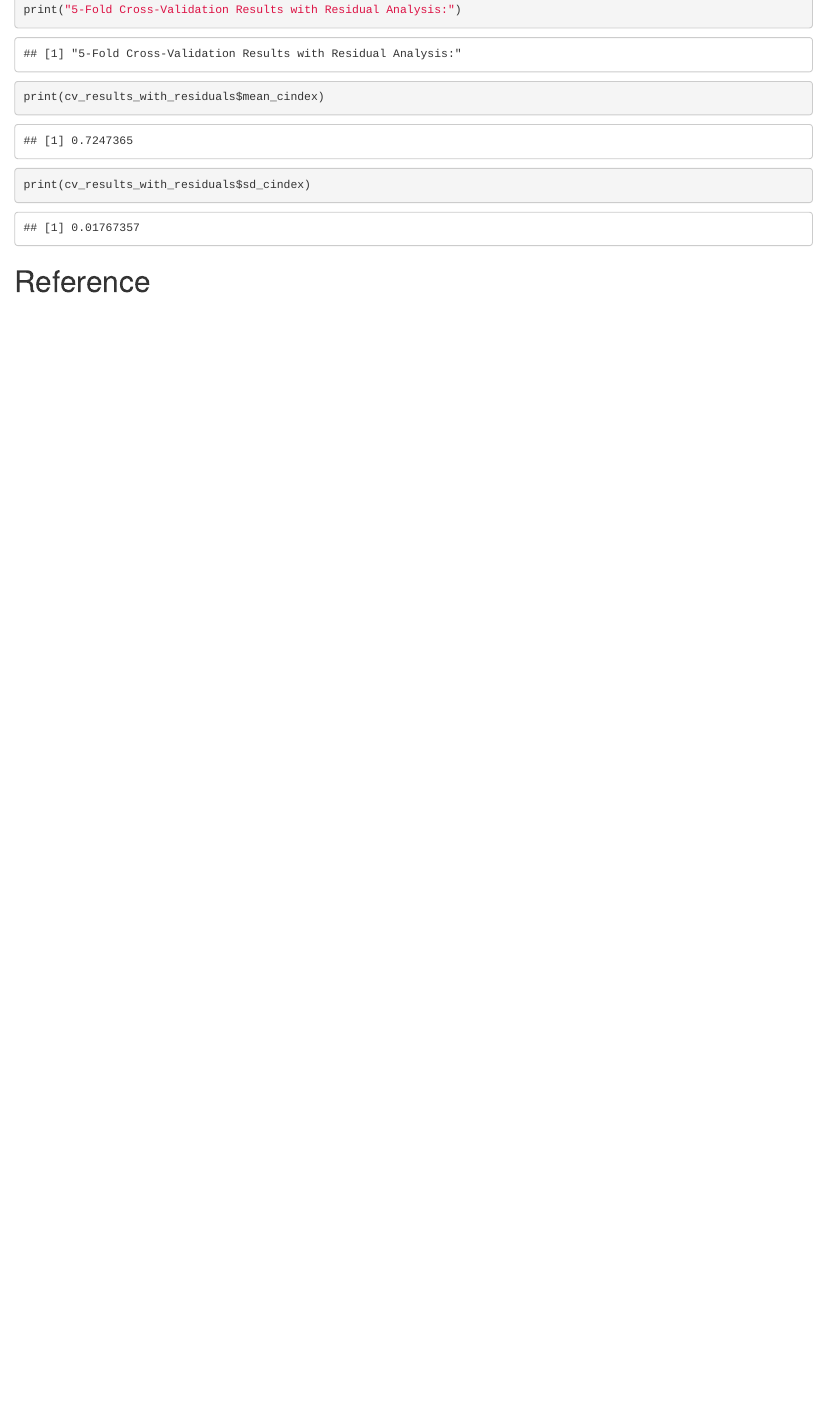
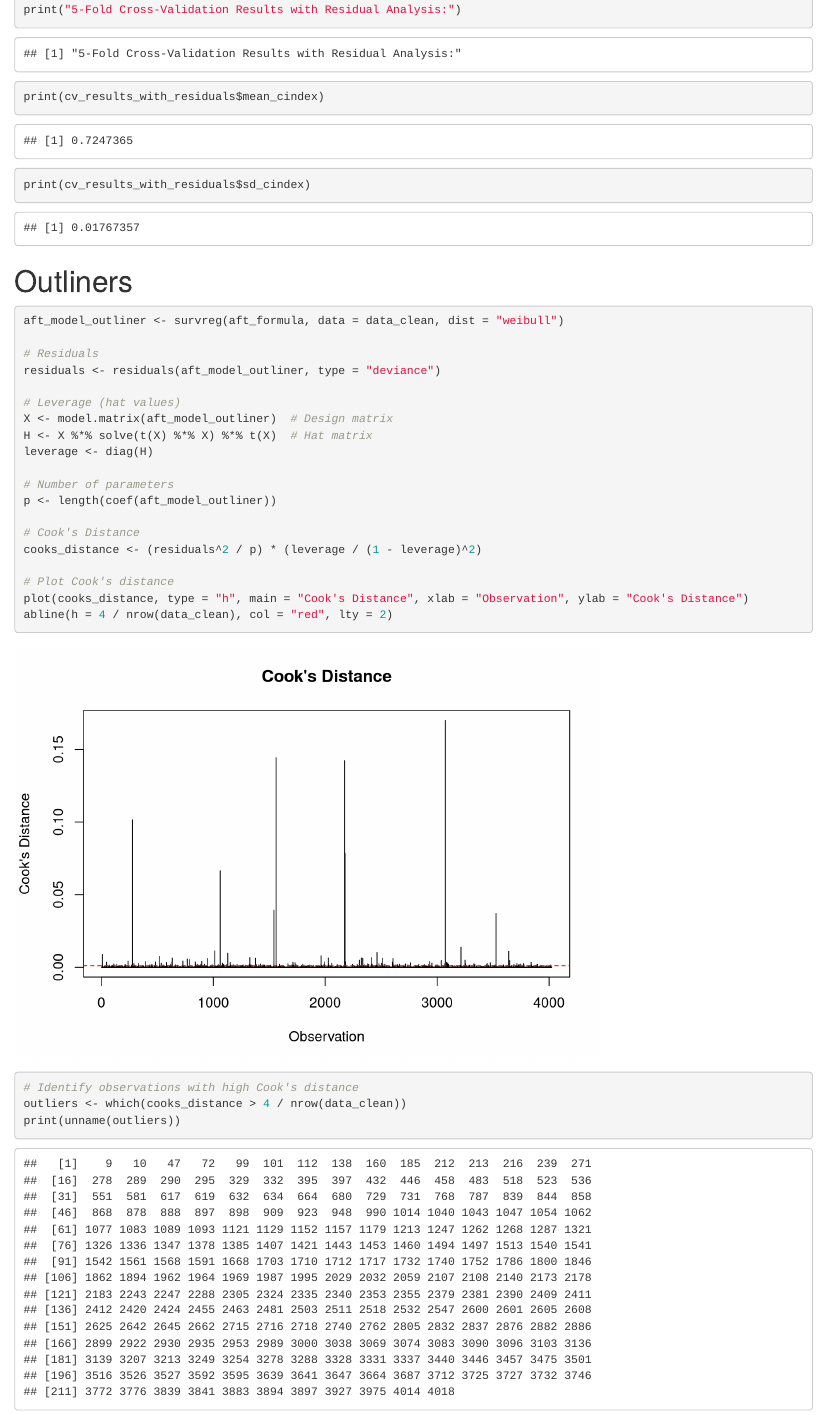
Before and after one commit to Xuuuyeah/p8130_final, an R Markdown document (p8130_final.Rmd): the page in a window 1100 px wide, from 6130 px down. Rendered offline with R 4.5, knitr and Pandoc, with nearby package versions; column names are cleaned by a stand-in for the janitor package.

Commit message:
outliners

````diff
--- a/p8130_final.Rmd
+++ b/p8130_final.Rmd
@@ -453,4 +453,31 @@ print(cv_results_with_residuals$mean_cindex)
 print(cv_results_with_residuals$sd_cindex)
 ```
 
+# Outliners
+```{r}
+aft_model_outliner <- survreg(aft_formula, data = data_clean, dist = "weibull")
+
+# Residuals
+residuals <- residuals(aft_model_outliner, type = "deviance")
+
+# Leverage (hat values)
+X <- model.matrix(aft_model_outliner)  # Design matrix
+H <- X %*% solve(t(X) %*% X) %*% t(X)  # Hat matrix
+leverage <- diag(H)
+
+# Number of parameters
+p <- length(coef(aft_model_outliner))
+
+# Cook's Distance
+cooks_distance <- (residuals^2 / p) * (leverage / (1 - leverage)^2)
+
+# Plot Cook's distance
+plot(cooks_distance, type = "h", main = "Cook's Distance", xlab = "Observation", ylab = "Cook's Distance")
+abline(h = 4 / nrow(data_clean), col = "red", lty = 2)
+
+# Identify observations with high Cook's distance
+outliers <- which(cooks_distance > 4 / nrow(data_clean))
+print(unname(outliers))
+```
+
 # Reference
````
